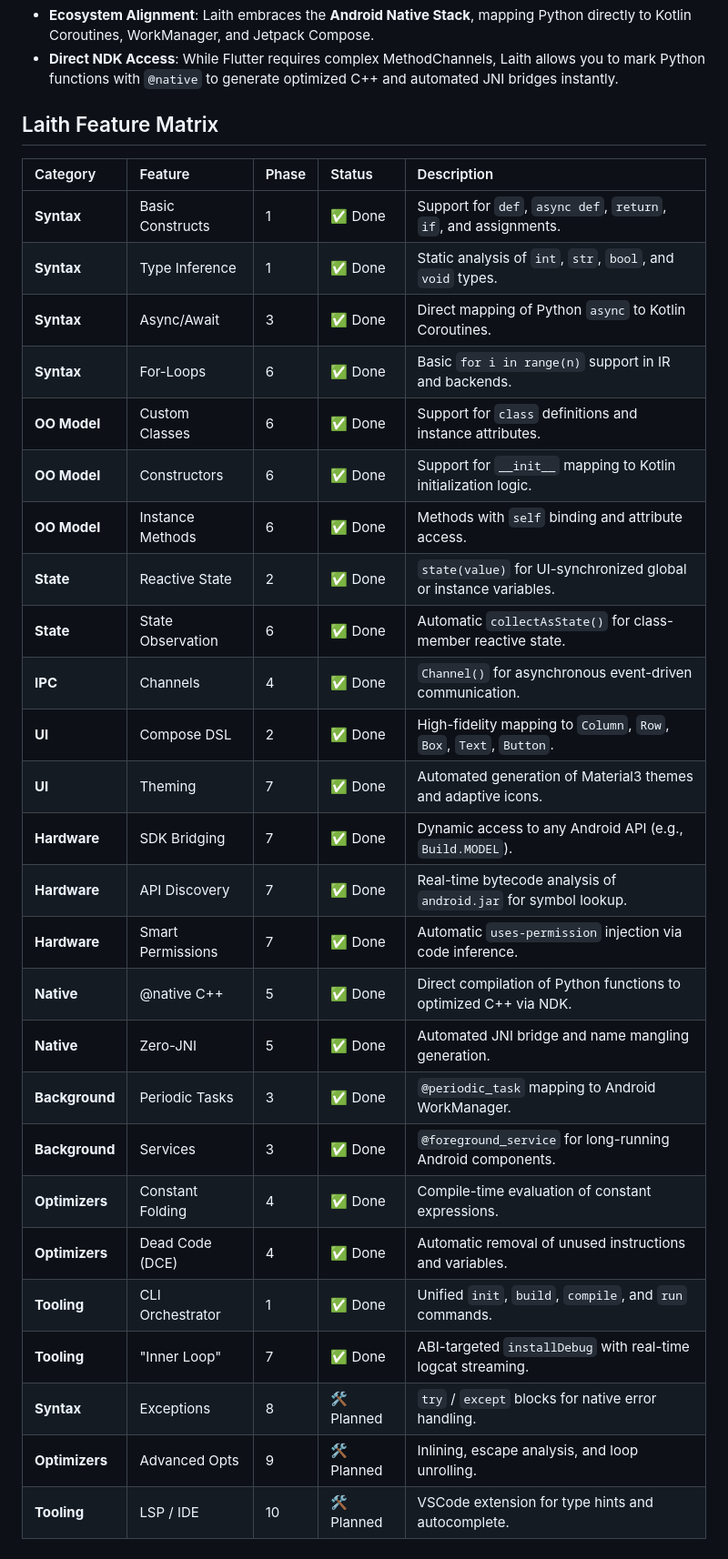
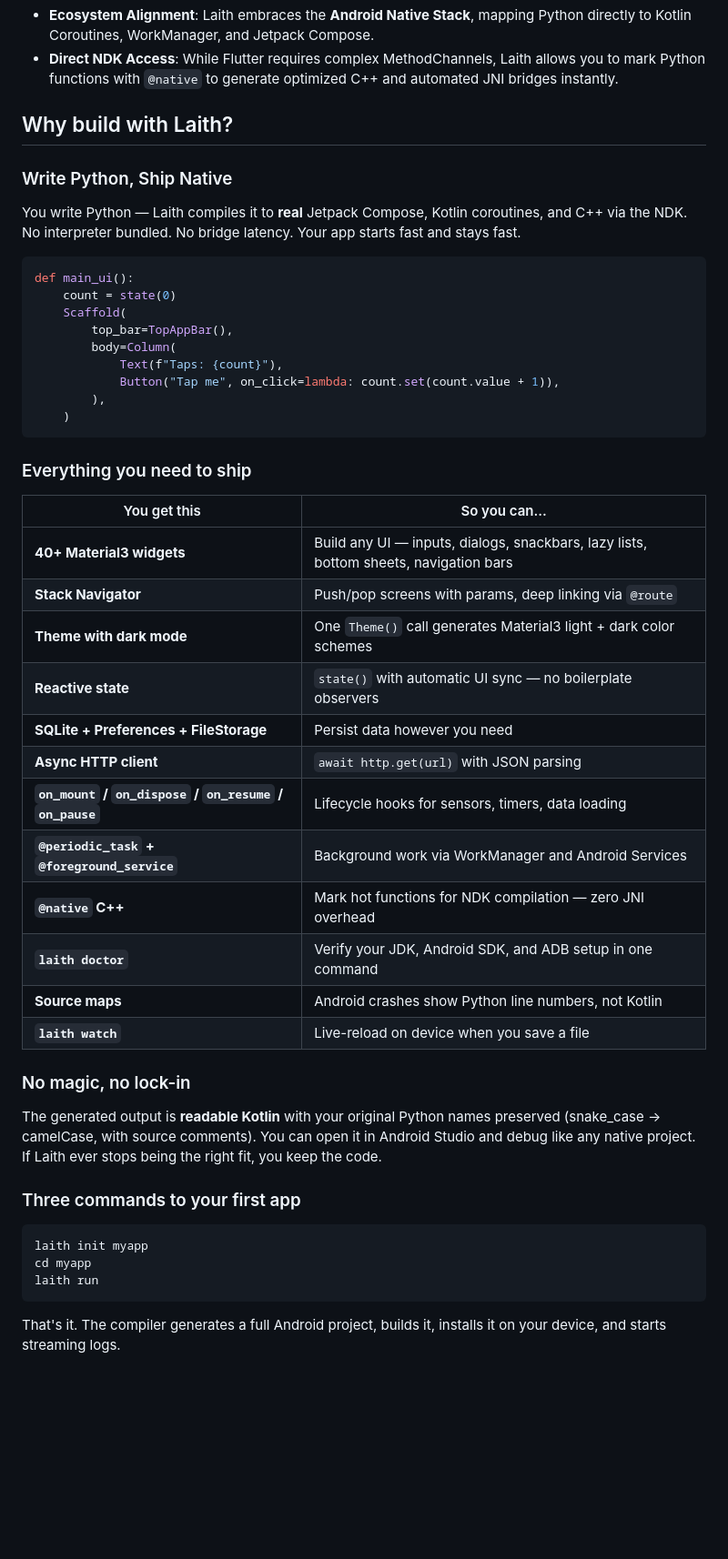
Before and after one commit to Abdur-rahmaanJ/laith, a Markdown page: README.md, the part around the change. Shown at 91% size. Drawn GitHub-style; blank space fills up the shorter version.

Commit message:
docs: rework README feature matrix into benefits-driven section
Replace the dry feature matrix table with a persuasive benefits section
highlighting what developers gain from each Laith capability.
Organized around developer outcomes rather than implementation phases.

````diff
--- a/README.md
+++ b/README.md
@@ -163,33 +163,51 @@ Laith represents a fundamental shift in how Python is used for mobile developmen
 *   **Ecosystem Alignment**: Laith embraces the **Android Native Stack**, mapping Python directly to Kotlin Coroutines, WorkManager, and Jetpack Compose.
 *   **Direct NDK Access**: While Flutter requires complex MethodChannels, Laith allows you to mark Python functions with `@native` to generate optimized C++ and automated JNI bridges instantly.
 
-## Laith Feature Matrix
+## Why build with Laith?
 
-| Category | Feature | Phase | Status | Description |
-| :--- | :--- | :--- | :--- | :--- |
-| **Syntax** | Basic Constructs | 1 | ✅ Done | Support for `def`, `async def`, `return`, `if`, and assignments. |
-| **Syntax** | Type Inference | 1 | ✅ Done | Static analysis of `int`, `str`, `bool`, and `void` types. |
-| **Syntax** | Async/Await | 3 | ✅ Done | Direct mapping of Python `async` to Kotlin Coroutines. |
-| **Syntax** | For-Loops | 6 | ✅ Done | Basic `for i in range(n)` support in IR and backends. |
-| **OO Model** | Custom Classes | 6 | ✅ Done | Support for `class` definitions and instance attributes. |
-| **OO Model** | Constructors | 6 | ✅ Done | Support for `__init__` mapping to Kotlin initialization logic. |
-| **OO Model** | Instance Methods | 6 | ✅ Done | Methods with `self` binding and attribute access. |
-| **State** | Reactive State | 2 | ✅ Done | `state(value)` for UI-synchronized global or instance variables. |
-| **State** | State Observation | 6 | ✅ Done | Automatic `collectAsState()` for class-member reactive state. |
-| **IPC** | Channels | 4 | ✅ Done | `Channel()` for asynchronous event-driven communication. |
-| **UI** | Compose DSL | 2 | ✅ Done | High-fidelity mapping to `Column`, `Row`, `Box`, `Text`, `Button`. |
-| **UI** | Theming | 7 | ✅ Done | Automated generation of Material3 themes and adaptive icons. |
-| **Hardware** | SDK Bridging | 7 | ✅ Done | Dynamic access to any Android API (e.g., `Build.MODEL`). |
-| **Hardware** | API Discovery | 7 | ✅ Done | Real-time bytecode analysis of `android.jar` for symbol lookup. |
-| **Hardware** | Smart Permissions | 7 | ✅ Done | Automatic `uses-permission` injection via code inference. |
-| **Native** | @native C++ | 5 | ✅ Done | Direct compilation of Python functions to optimized C++ via NDK. |
-| **Native** | Zero-JNI | 5 | ✅ Done | Automated JNI bridge and name mangling generation. |
-| **Background** | Periodic Tasks | 3 | ✅ Done | `@periodic_task` mapping to Android WorkManager. |
-| **Background** | Services | 3 | ✅ Done | `@foreground_service` for long-running Android components. |
-| **Optimizers** | Constant Folding | 4 | ✅ Done | Compile-time evaluation of constant expressions. |
-| **Optimizers** | Dead Code (DCE) | 4 | ✅ Done | Automatic removal of unused instructions and variables. |
-| **Tooling** | CLI Orchestrator | 1 | ✅ Done | Unified `init`, `build`, `compile`, and `run` commands. |
-| **Tooling** | "Inner Loop" | 7 | ✅ Done | ABI-targeted `installDebug` with real-time logcat streaming. |
-| **Syntax** | Exceptions | 8 | 🛠️ Planned | `try` / `except` blocks for native error handling. |
-| **Optimizers** | Advanced Opts | 9 | 🛠️ Planned | Inlining, escape analysis, and loop unrolling. |
-| **Tooling** | LSP / IDE | 10 | 🛠️ Planned | VSCode extension for type hints and autocomplete. |
+### Write Python, Ship Native
+
+You write Python — Laith compiles it to **real** Jetpack Compose, Kotlin coroutines, and C++ via the NDK. No interpreter bundled. No bridge latency. Your app starts fast and stays fast.
+
+```python
+def main_ui():
+    count = state(0)
+    Scaffold(
+        top_bar=TopAppBar(),
+        body=Column(
+            Text(f"Taps: {count}"),
+            Button("Tap me", on_click=lambda: count.set(count.value + 1)),
+        ),
+    )
+```
+
+### Everything you need to ship
+
+| You get this | So you can... |
+|---|---|
+| **40+ Material3 widgets** | Build any UI — inputs, dialogs, snackbars, lazy lists, bottom sheets, navigation bars |
+| **Stack Navigator** | Push/pop screens with params, deep linking via `@route` |
+| **Theme with dark mode** | One `Theme()` call generates Material3 light + dark color schemes |
+| **Reactive state** | `state()` with automatic UI sync — no boilerplate observers |
+| **SQLite + Preferences + FileStorage** | Persist data however you need |
+| **Async HTTP client** | `await http.get(url)` with JSON parsing |
+| **`on_mount` / `on_dispose` / `on_resume` / `on_pause`** | Lifecycle hooks for sensors, timers, data loading |
+| **`@periodic_task` + `@foreground_service`** | Background work via WorkManager and Android Services |
+| **`@native` C++** | Mark hot functions for NDK compilation — zero JNI overhead |
+| **`laith doctor`** | Verify your JDK, Android SDK, and ADB setup in one command |
+| **Source maps** | Android crashes show Python line numbers, not Kotlin |
+| **`laith watch`** | Live-reload on device when you save a file |
+
+### No magic, no lock-in
+
+The generated output is **readable Kotlin** with your original Python names preserved (snake_case → camelCase, with source comments). You can open it in Android Studio and debug like any native project. If Laith ever stops being the right fit, you keep the code.
+
+### Three commands to your first app
+
+```bash
+laith init myapp
+cd myapp
+laith run
+```
+
+That's it. The compiler generates a full Android project, builds it, installs it on your device, and starts streaming logs.
````
